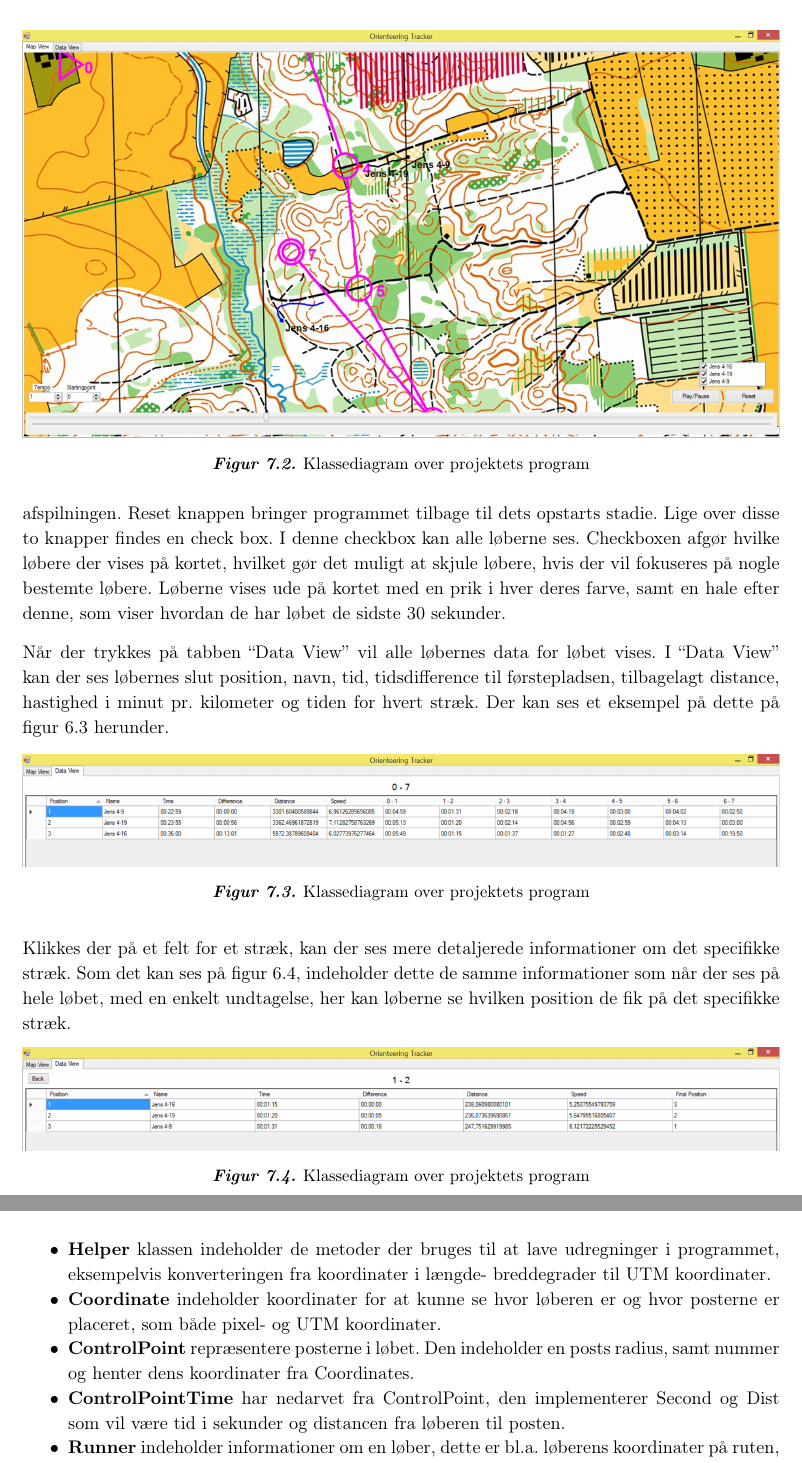
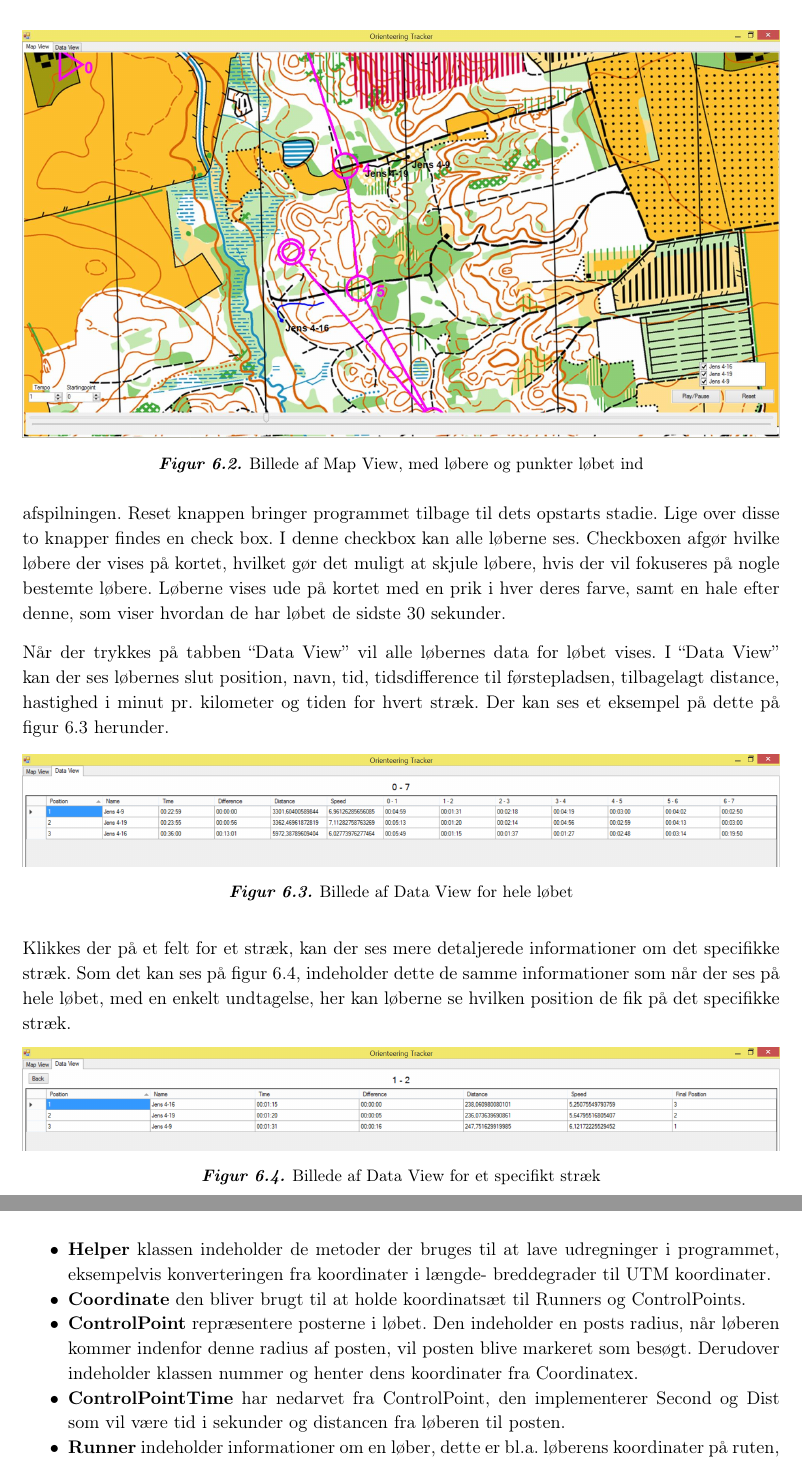
Before and after one commit to Haurum/P2, a LaTeX thesis (Rapport/Rapport.tex, which reads Rapport/problem/implementering.tex): two parts of pages 35 and 36 of 63 before the commit and two parts of pages 34 and 35 of 62 after it, joined at a grey line, cut at the place of the change. Compiled offline with pdfLaTeX.

Commit message:
Commit this siht

```diff
--- a/Rapport/problem/implementering.tex
+++ b/Rapport/problem/implementering.tex
@@ -15,7 +15,7 @@ Når GPX-filer og koordinaterne for posterne er loadet ind i programmet, vil de
 \begin{figure} [h]
 	\centering
 	\includegraphics[width=1\textwidth]{billeder/MapView2}
-	\caption{Klassediagram over projektets program}
+	\caption{Billede af Map View, med løbere og punkter løbet ind}
 \end{figure}
 
 I bunden af programmet ses programmets trackbar, der gør det muligt at spole frem og tilbage under afspilningen. Nede i venstre hjørne findes to forskellige mediaplayer funktioner. Den yderste til venstre bruges til at vælge tempoet for afspilningen. Den anden bruges til at vælge startpost for løberne, hvilket gør det muligt at samle løberne, for lettere at kunne sammenligne dem med hinanden. På højre side ses en play/pause og  reset knap. Play/pause bruges til at starte/pause afspilningen. Reset knappen bringer programmet tilbage til dets opstarts stadie. Lige over disse to knapper findes en check box. I denne checkbox kan alle løberne ses. Checkboxen afgør hvilke løbere der vises på kortet, hvilket gør det muligt at skjule løbere, hvis der vil fokuseres på nogle bestemte løbere. Løberne vises ude på kortet med en prik i hver deres farve, samt en hale efter denne, som viser hvordan de har løbet de sidste 30 sekunder.
@@ -24,14 +24,14 @@ Når der trykkes på tabben “Data View” vil alle løbernes data for løbet v
 \begin{figure} [h]
 	\centering
 	\includegraphics[width=1\textwidth]{billeder/DataView1}
-	\caption{Klassediagram over projektets program}
+	\caption{Billede af Data View for hele løbet}
 \end{figure}
 
 Klikkes der på et felt for et stræk, kan der ses mere detaljerede informationer om det specifikke stræk. Som det kan ses på figur 6.4, indeholder dette de samme informationer som når der ses på hele løbet, med en enkelt undtagelse, her kan løberne se hvilken position de fik på det specifikke stræk.
 \begin{figure} [h]
 	\centering
 	\includegraphics[width=1\textwidth]{billeder/DataView2}
-	\caption{Klassediagram over projektets program}
+	\caption{Billede af Data View for et specifikt stræk}
 \end{figure}
 
 \section{Programstruktur}
@@ -48,8 +48,8 @@ Gruppen har vha. Visual Studio udarbejdet et klassediagram, for at give et bedre
 
 \begin {itemize}
 \item \textbf{Helper} klassen indeholder de metoder der bruges til at lave udregninger i programmet, eksempelvis konverteringen fra  koordinater i længde- breddegrader til UTM koordinater.
-\item \textbf{Coordinate} indeholder koordinater for at kunne se hvor løberen er og hvor posterne er placeret, som både pixel- og UTM koordinater.
-\item \textbf{ControlPoint} repræsentere posterne i løbet. Den indeholder en posts radius, samt nummer og henter dens koordinater fra Coordinates.
+\item \textbf{Coordinate} den bliver brugt til at holde koordinatsæt til Runners og ControlPoints.
+\item \textbf{ControlPoint} repræsentere posterne i løbet. Den indeholder en posts radius, når løberen kommer indenfor denne radius af posten, vil posten blive markeret som besøgt. Derudover indeholder klassen nummer og henter dens koordinater fra Coordinatex.
 \item \textbf{ControlPointTime} har nedarvet fra ControlPoint, den implementerer Second og Dist som vil være tid i sekunder og distancen fra løberen til posten.
 \item \textbf{Runner} indeholder informationer om en løber, dette er bl.a. løberens koordinater på ruten, om løberen har besøgt alle poster og løberens navn.
 \item \textbf{RunnerData} gemmer på en mængde data om hver enkelt løber, som hastighed, distance løbet og position i løbet, dette vil være de informationer som kan findes under tabben som gruppen har kaldt ”Data view”.
```
Also changed, not shown: Rapport/analyse/o-lob.tex (+0 -1 lines), Rapport/bibtex/litteratur.bib (+8 -0 lines), Rapport/problem/formulering.tex (+0 -3 lines), Rapport/problem/teori.tex (+1 -1 lines), Rapport/problem/implementering.tex (6 more changed lines), 2 other files.
